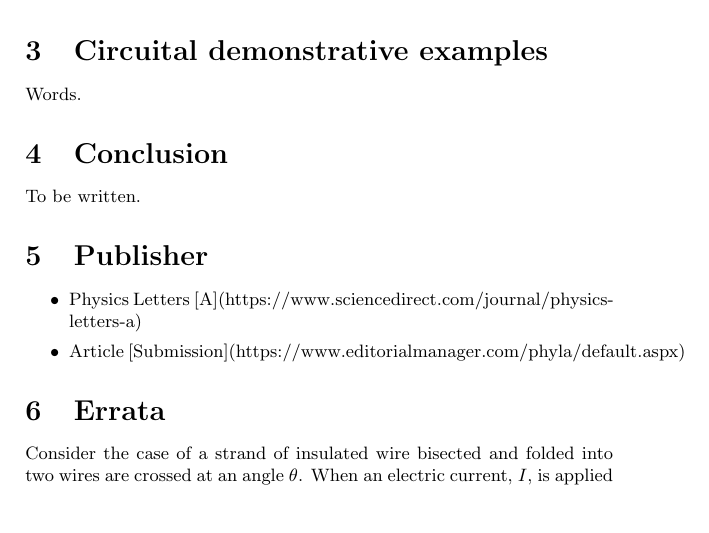
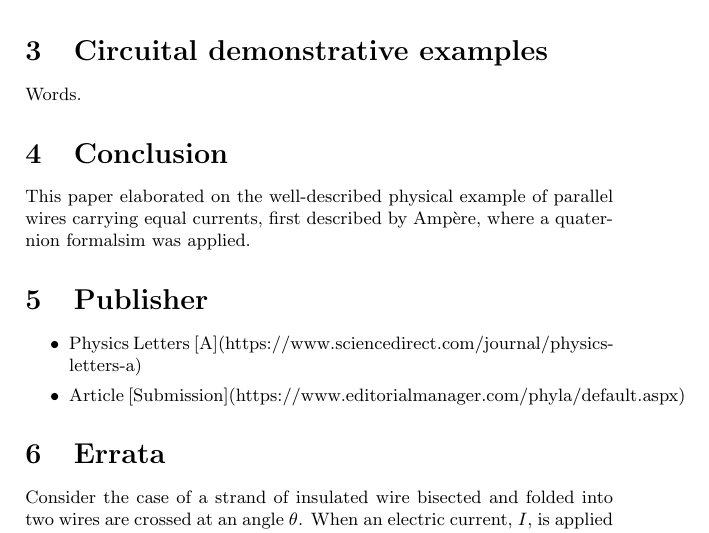
Before and after one commit to pub-n-dub/quaternion-letter, a LaTeX document (ampere-tait.tex): part of page 2 of 3, cut so that both start at the same text, the shorter picture padded with empty space. Compiled offline with pdfLaTeX.

Commit message:
Consoliidate

```diff
--- a/ampere-tait.tex
+++ b/ampere-tait.tex
@@ -47,8 +47,9 @@ The formalism surrounding Quaternions was best espoused by Tait (1890). In elabo
 \section{Circuital demonstrative examples}
 Words.
 
+% The conclusion of this paper.
 \section{Conclusion}
-To be written.
+This paper elaborated on the well-described physical example of parallel wires carrying equal currents, first described by Amp\`ere, where a quaternion formalsim was applied.
 
 \section{Publisher}
 \begin{itemize}
```
Also changed, not shown: ampere-tait.pdf.
